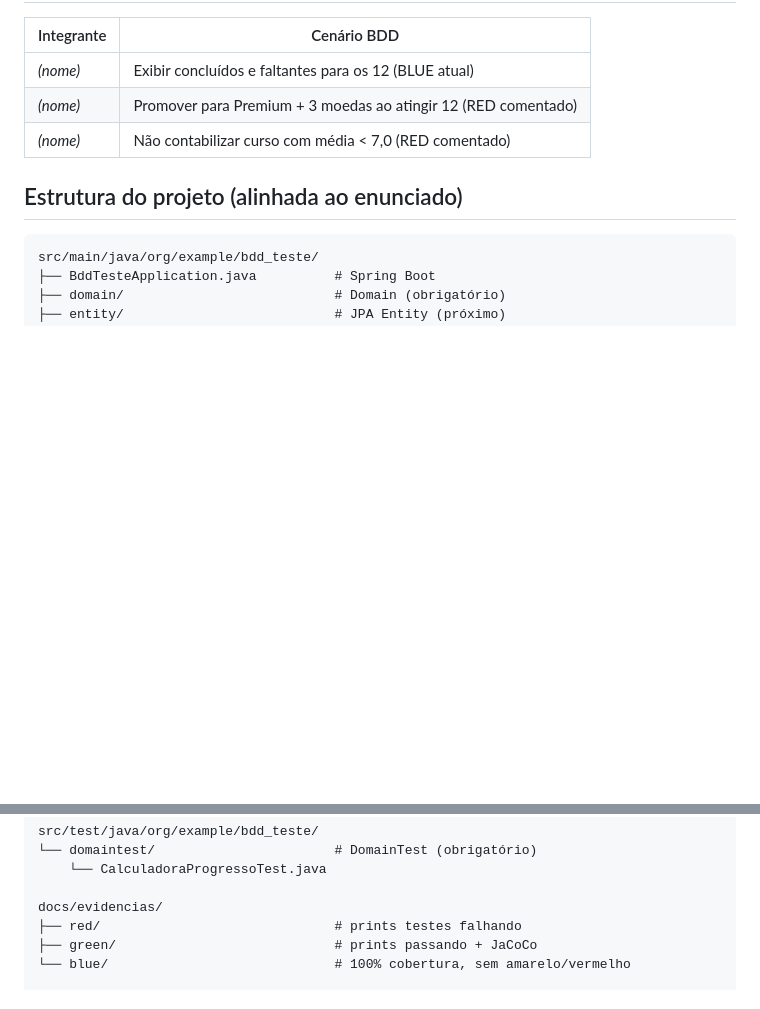
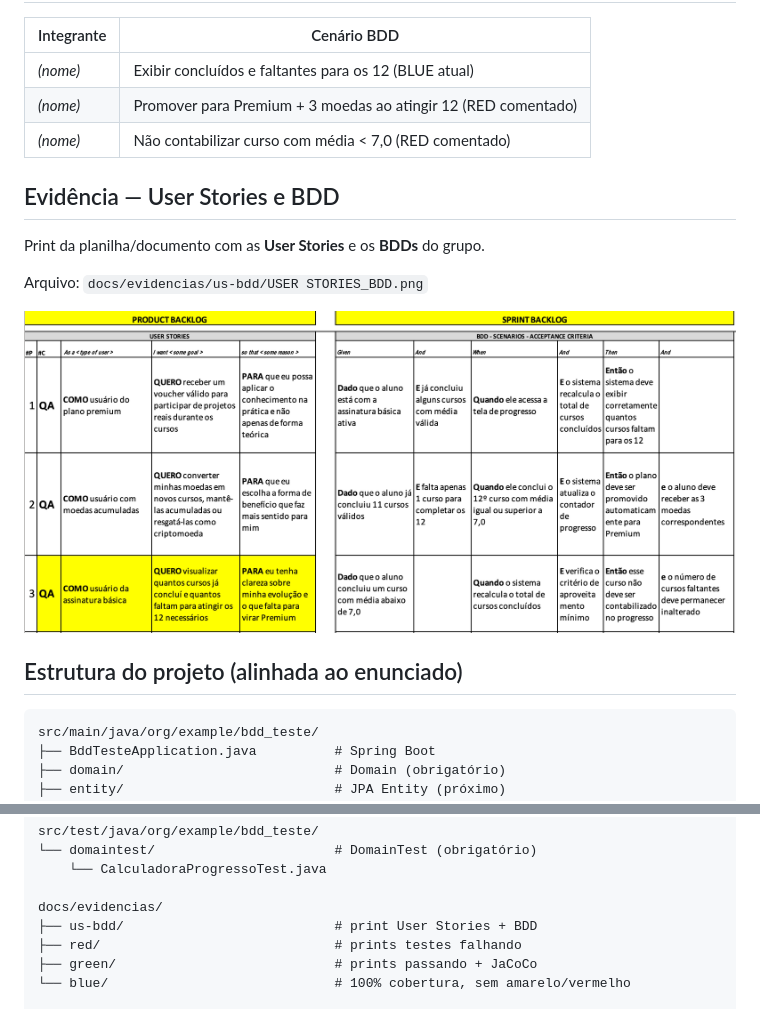
Before and after one commit to JoaoLops3/DevOps_e_QA-Grupo3, a Markdown page: README.md, 2 parts joined by grey strips. Drawn GitHub-style; pictures changed too: docs/evidencias/us-bdd/USER STORIES_BDD.png (added); blank space fills up the shorter version.

Commit message:
docs: adiciona print de User Stories e BDD no README
Inclui a evidência da planilha em docs/evidencias/us-bdd e a seção
correspondente na documentação do projeto.

````diff
--- a/README.md
+++ b/README.md
@@ -22,6 +22,14 @@ Educação Continuada Gamificada (case passado em aula).
 | _(nome)_ | Promover para Premium + 3 moedas ao atingir 12 (RED comentado) |
 | _(nome)_ | Não contabilizar curso com média &lt; 7,0 (RED comentado) |
 
+## Evidência — User Stories e BDD
+
+Print da planilha/documento com as **User Stories** e os **BDDs** do grupo.
+
+Arquivo: `docs/evidencias/us-bdd/USER STORIES_BDD.png`
+
+![User Stories e BDD](docs/evidencias/us-bdd/USER%20STORIES_BDD.png)
+
 ## Estrutura do projeto (alinhada ao enunciado)
 
 ```
@@ -39,6 +47,7 @@ src/test/java/org/example/bdd_teste/
     └── CalculadoraProgressoTest.java
 
 docs/evidencias/
+├── us-bdd/                           # print User Stories + BDD
 ├── red/                              # prints testes falhando
 ├── green/                            # prints passando + JaCoCo
 └── blue/                             # 100% cobertura, sem amarelo/vermelho
````
Also changed, not shown: other parts of README.md (+3 -1 lines).
